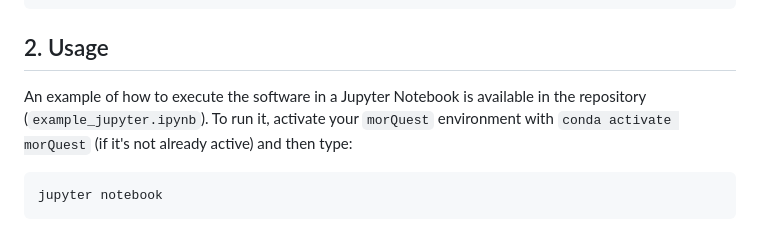
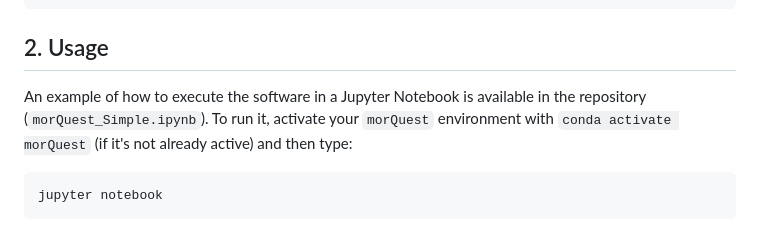
Before and after one commit to mreyesc22/MorQuestCode, a Markdown page: README.md, the part around the change. Rendered like a GitHub page.

````diff
--- a/README.md
+++ b/README.md
@@ -65,7 +65,7 @@ conda clean --all
 ```
 ## 2. Usage<a name="usage"></a>
 
-An example of how to execute the software in a Jupyter Notebook is available in the repository (`example_jupyter.ipynb`). To run it, activate your `morQuest` environment with `conda activate morQuest` (if it's not already active) and then type:
+An example of how to execute the software in a Jupyter Notebook is available in the repository (`morQuest_Simple.ipynb`). To run it, activate your `morQuest` environment with `conda activate morQuest` (if it's not already active) and then type:
 ```
 jupyter notebook
 ```
````
